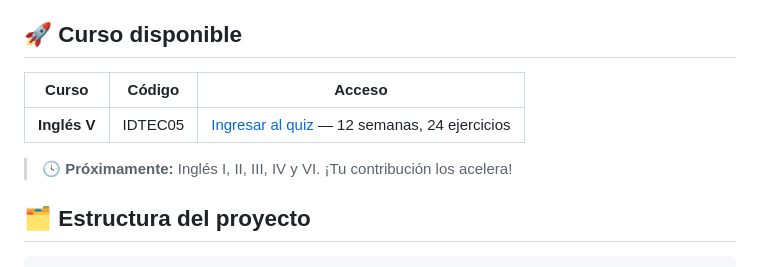
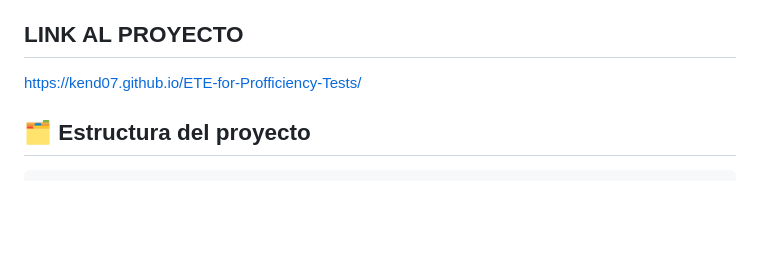
Before and after one commit to Kend07/ETE-for-Profficiency-Tests, a Markdown page: README.md, the part around the change. GitHub-like rendering; blank space fills up the shorter version.

Commit message:
Revise course section and add project link
Updated course availability section and added project link.

```diff
--- a/README.md
+++ b/README.md
@@ -15,13 +15,8 @@ Aplicaciones web interactivas y quizzes de repaso construidos a partir de los **
 - ♿ **Accesibilidad WCAG 2.1 AA**: skip-links, foco visible, `aria-disabled` en cursos no disponibles y soporte para lectores de pantalla.
 - 🔒 **Seguridad**: Content Security Policy (CSP), `rel="noopener noreferrer"` en enlaces externos y sin dependencias de runtime.
 
-## 🚀 Curso disponible
-
-| Curso | Código | Acceso |
-|-------|--------|--------|
-| **Inglés V** | IDTEC05 | [Ingresar al quiz](courses/ingles_v.html) — 12 semanas, 24 ejercicios |
-
-> 🕓 **Próximamente:** Inglés I, II, III, IV y VI. ¡Tu contribución los acelera!
+## LINK AL PROYECTO
+https://kend07.github.io/ETE-for-Profficiency-Tests/
 
 ## 🗂️ Estructura del proyecto
 
```
